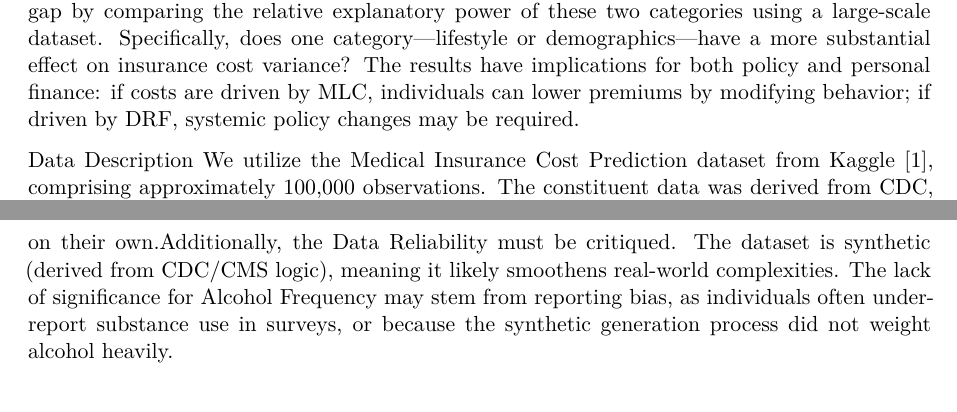
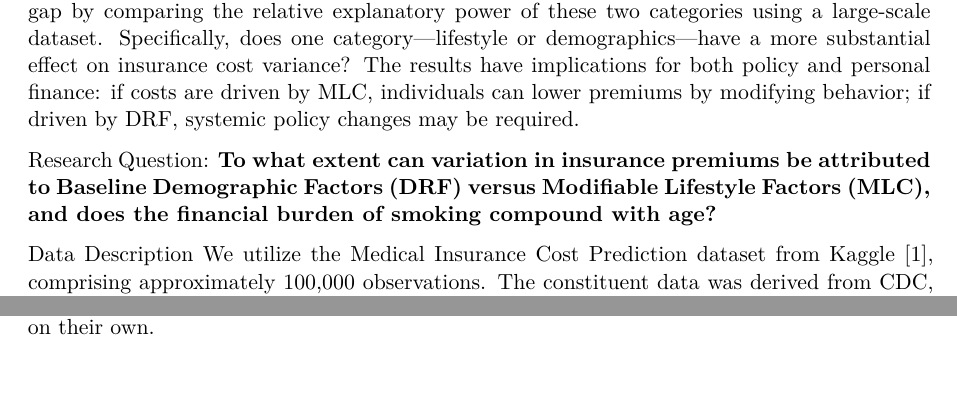
Before and after one commit to raphaelkaramagi/sta198_project, a Quarto document (Insurance_Cost_Analysis.qmd): two parts of pages 1 and 6 of 6 before the commit and two parts of pages 1 and 5 of 6 after it, joined at a grey line, cut so that both start at the same text, the shorter picture padded with empty space. Rendered offline with R 4.5, knitr and Pandoc in place of Quarto, then LaTeX, with nearby package versions; some code elsewhere in the file could not run offline.

Commit message:
Included research question in intro, and removed claim in section 5 that data is synthetic

```diff
--- a/Insurance_Cost_Analysis.qmd
+++ b/Insurance_Cost_Analysis.qmd
@@ -55,6 +55,8 @@ In 2023, healthcare spending in the United States increased by 7.5%, totaling 4.
 However, health insurance costs are not uniform; they vary significantly from one individual to another based on risk profiles. Legal frameworks allow insurers to adjust premiums based on specific factors such as age, location, and tobacco use [4]. Yet, individuals with pre-existing health risks or specific lifestyle habits may self-select into more expensive plans. We can broadly categorize the factors driving healthcare costs into two distinct groups: Modifiable Lifestyle Choices (MLC) (behaviors an individual can change) and Baseline Demographic/Socioeconomic Factors (DRF) (fixed characteristics).
 
 While many studies investigate these variables individually, this study attempts to fill a research gap by comparing the relative explanatory power of these two categories using a large-scale dataset. Specifically, does one category—lifestyle or demographics—have a more substantial effect on insurance cost variance? The results have implications for both policy and personal finance: if costs are driven by MLC, individuals can lower premiums by modifying behavior; if driven by DRF, systemic policy changes may be required.
+
+Research Question: **To what extent can variation in insurance premiums be attributed to Baseline Demographic Factors (DRF) versus Modifiable Lifestyle Factors (MLC), and does the financial burden of smoking compound with age?**
 
 Data Description We utilize the Medical Insurance Cost Prediction dataset from Kaggle [1], comprising approximately 100,000 observations. The constituent data was derived from CDC, HHS, and CMS logic [1]. The response variable is the Annual Premium (USD). We analyze two sets of predictors:
 
@@ -293,7 +295,7 @@ Our analysis reveals a crucial insight for consumers: Modifiable Lifestyle Choic
 The identification of a statistically significant interaction between Age and Smoking provides a compelling financial incentive for cessation. A 50-year-old smoker does not just pay the standard "smoker fee"; they pay a compounded rate compared to a 20-year-old smoker. This suggests that the "return on investment" for quitting smoking increases as one gets older. Policy-makers could leverage this finding to target smoking cessation programs specifically toward middle-aged demographics, emphasizing the compounding financial savings.
 
 ###5.3 Critique of Methodology and Data Validity
-Perhaps the most significant finding is what the model failed to explain. Our Full Model achieved an $R^2$ of only ~0.06. This implies 94% of the variance in insurance premiums is unexplained. This is likely due to Omitted Variable Bias [2]; premiums are primarily influenced by realized medical risk (e.g., Cancer history, Chronic conditions, Prescription usage) which were absent from this dataset. While our specific variables (Smoking, Age) were statistically significant, they are not sufficient for accurate price prediction on their own.Additionally, the Data Reliability must be critiqued. The dataset is synthetic (derived from CDC/CMS logic), meaning it likely smoothens real-world complexities. The lack of significance for Alcohol Frequency may stem from reporting bias, as individuals often under-report substance use in surveys, or because the synthetic generation process did not weight alcohol heavily.
+Perhaps the most significant finding is what the model failed to explain. Our Full Model achieved an $R^2$ of only ~0.06. This implies 94% of the variance in insurance premiums is unexplained. This is likely due to Omitted Variable Bias [2]; premiums are primarily influenced by realized medical risk (e.g., Cancer history, Chronic conditions, Prescription usage) which were absent from this dataset. While our specific variables (Smoking, Age) were statistically significant, they are not sufficient for accurate price prediction on their own.
 
 ### 5.4 Alternative Techniques & Future Work
 While Linear Regression provided clear interpretability, the heavy tails in our residuals suggest that Quantile Regression or Generalized Linear Models (GLM) with a Gamma distribution might handle the high-cost outliers more effectively. Future research should prioritize obtaining real-world claims data containing specific medical history variables to drastically improve predictive power.
```
